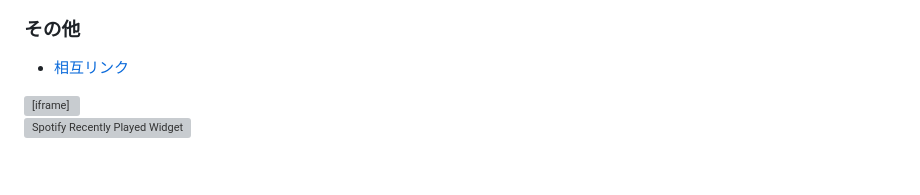
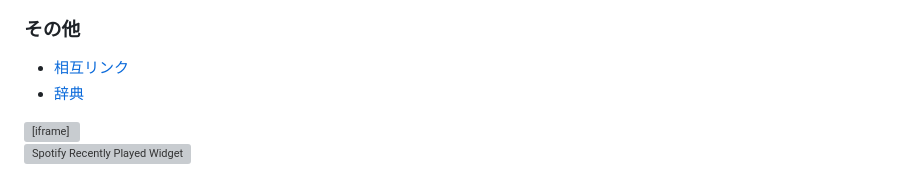
Before and after one commit to yudejp/yude.jp, a Markdown page: src/content/index.md, the part around the change. Rendered like a GitHub page; grey boxes are pictures that could not be loaded.

Commit message:
Add dict page

```diff
--- a/src/content/index.md
+++ b/src/content/index.md
@@ -52,6 +52,7 @@
 ### その他
 
 - [相互リンク](./mutual-links/)
+- [辞典](./dict/)
 
 <iframe width="100%" height="315" src="https://www.youtube-nocookie.com/embed/bRRPqGRguKo?si=NiYLaW1CqZi5IUhu" title="YouTube video player" frameborder="0" allow="accelerometer; autoplay; clipboard-write; encrypted-media; gyroscope; picture-in-picture; web-share" referrerpolicy="strict-origin-when-cross-origin" allowfullscreen></iframe>
 
```
Also changed, not shown: src/pages/dict.md (added, +115 -0 lines).
